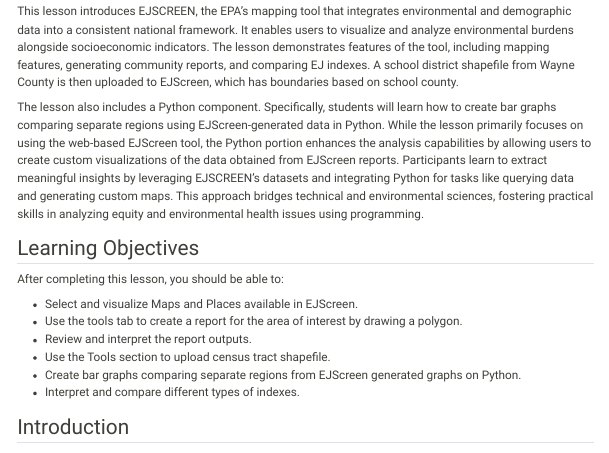
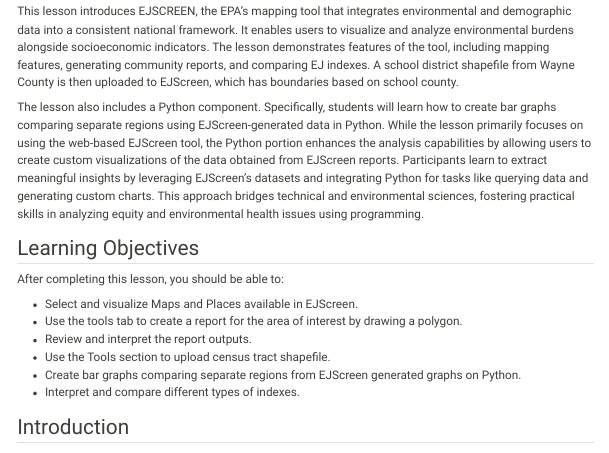
Before and after one commit to ciesin-geospatial/TOPSTSCHOOL-air-quality, a Quarto document (m203-ejscreen.qmd): the page in a window 1100 px wide, from 160 px down. Rendered offline with R 4.5, knitr and Pandoc in place of Quarto, with nearby package versions; some code elsewhere in the file could not run offline; menus at the side of the page are left out; long lines of code are wrapped.

Commit message:
updating overviewing

```diff
--- a/m203-ejscreen.qmd
+++ b/m203-ejscreen.qmd
@@ -9,8 +9,7 @@
 
 This lesson introduces EJSCREEN, the EPA’s mapping tool that integrates environmental and demographic data into a consistent national framework. It enables users to visualize and analyze environmental burdens alongside socioeconomic indicators. The lesson demonstrates features of the tool, including mapping features, generating community reports, and comparing EJ indexes. A school district shapefile from Wayne County is then uploaded to EJScreen, which has boundaries based on school county.
 
-The lesson also includes a Python component. Specifically, students will learn how to create bar graphs comparing separate regions using EJScreen-generated data in Python. While the lesson primarily focuses on using the web-based EJScreen tool, the Python portion enhances the analysis capabilities by allowing users to create custom visualizations of the data obtained from EJScreen reports. Participants learn to extract meaningful insights by leveraging EJSCREEN’s datasets and integrating Python for tasks like querying data and generating custom maps. This approach bridges technical and environmental sciences, fostering practical skills in analyzing equity and environmental health issues using programming.
-
+The lesson also includes a Python component. Specifically, students will learn how to create bar graphs comparing separate regions using EJScreen-generated data in Python. While the lesson primarily focuses on using the web-based EJScreen tool, the Python portion enhances the analysis capabilities by allowing users to create custom visualizations of the data obtained from EJScreen reports. Participants learn to extract meaningful insights by leveraging EJScreen’s datasets and integrating Python for tasks like querying data and generating custom charts. This approach bridges technical and environmental sciences, fostering practical skills in analyzing equity and environmental health issues using programming.
 
 ## Learning Objectives
 
```
Also changed, not shown: docs/search.json, m203-ejscreen.qmd (4 more changed lines), 3 other files.
